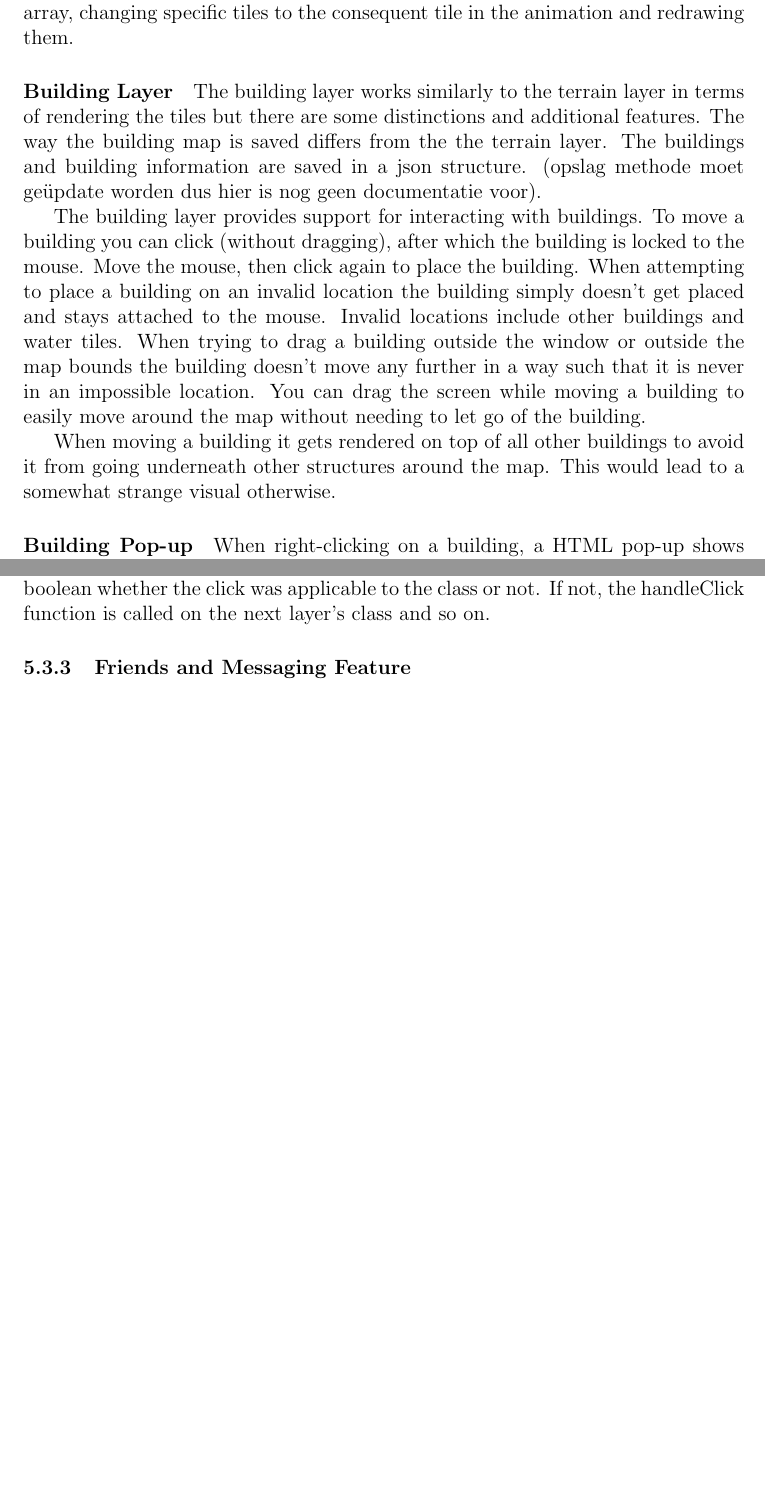
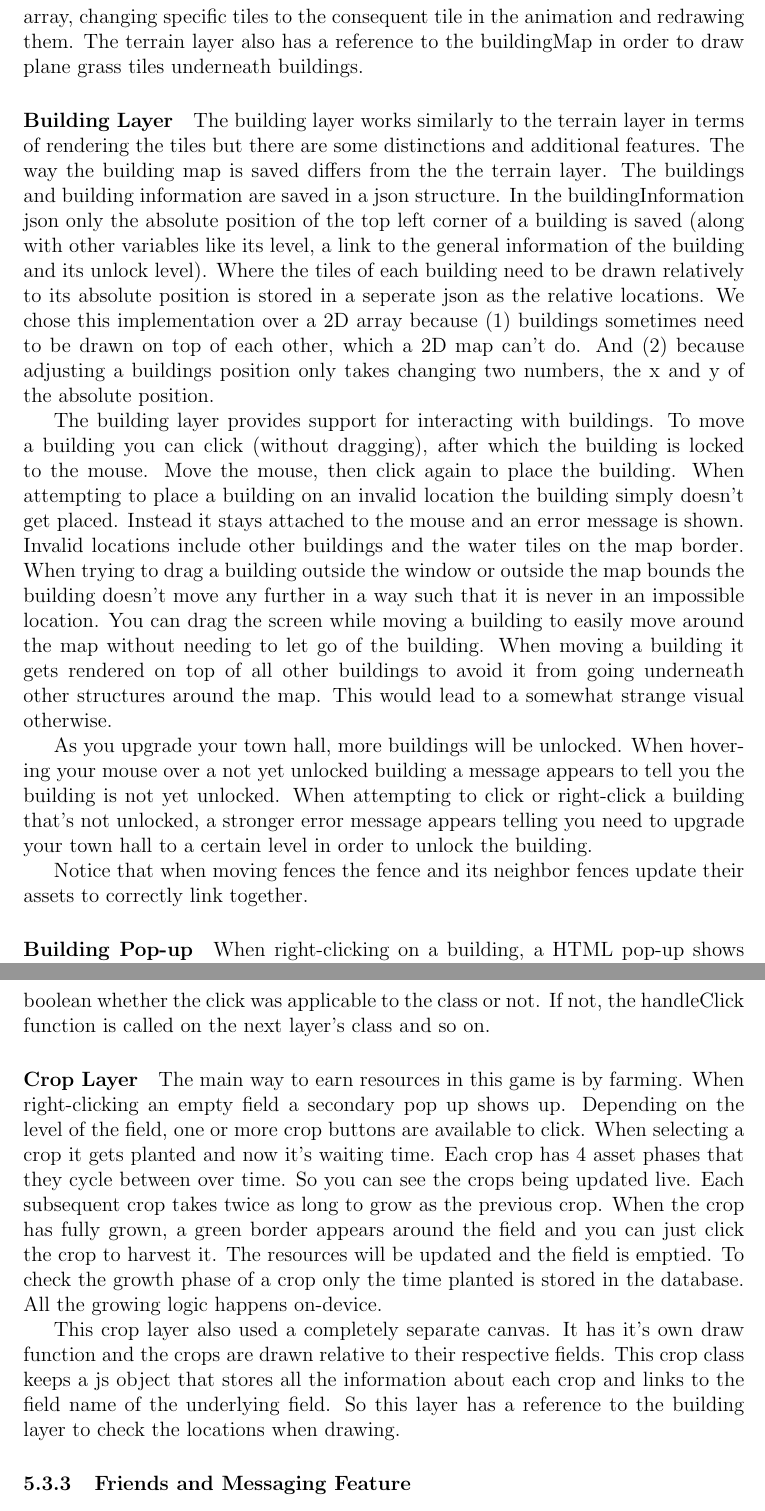
Before and after one commit to SiBMs58/FarmClash, a LaTeX paper (docs/technical-report.tex): two parts of pages 19 and 20 of 26 before the commit and two parts of pages 19 and 21 of 27 after it, joined at a grey line, cut so that both start at the same text, the shorter picture padded with empty space. Compiled offline with pdfLaTeX.

Commit message:
Manual documentatie toegevoegd

```diff
--- a/docs/technical-report.tex
+++ b/docs/technical-report.tex
@@ -501,22 +501,23 @@ the screen the appropriate move functions of the map get called which change the
 
 After starting the game you may notice some tiles are being animated. This is accomplished by utilizing the tick()
 function and going through the terrain map array, changing specific tiles to the consequent tile in the animation and
-redrawing them.
+redrawing them. The terrain layer also has a reference to the buildingMap in order to draw plane grass tiles underneath buildings.
 
 \paragraph{Building Layer} The building layer works similarly to the terrain layer in terms of rendering the tiles but
 there are some distinctions and  additional features. The way the building map is saved differs from the the terrain
-layer. The buildings and building information are saved in a json structure. (opslag methode moet ge\"update worden dus
-hier is nog geen documentatie voor).
+layer. The buildings and building information are saved in a json structure. In the buildingInformation json only the absolute position of the top left corner of a building is saved (along with other variables like its level, a link to the general information of the building and its unlock level). Where the tiles of each building need to be drawn relatively to its absolute position is stored in a seperate json as the relative locations. We chose this implementation over a 2D array because (1) buildings sometimes need to be drawn on top of each other, which a 2D map  can't do. And (2) because adjusting a buildings position only takes changing two numbers, the x and y of the absolute position.
 
 The building layer provides support for interacting with buildings. To move a building you can click (without dragging),
 after which the building is locked to the mouse. Move the mouse, then click again to place the building. When attempting
-to place a building on an invalid location the building simply doesn't get placed and stays attached to the mouse.
-Invalid locations include other buildings and water tiles. When trying to drag a building outside the window or outside
+to place a building on an invalid location the building simply doesn't get placed. Instead it stays attached to the mouse and an error message is shown.
+Invalid locations include other buildings and the water tiles on the map border. When trying to drag a building outside the window or outside
 the map bounds the building doesn't move any further in a way such that it is never in an impossible location. You can
-drag the screen while moving a building to easily move around the map without needing to let go of the building.
+drag the screen while moving a building to easily move around the map without needing to let go of the building. When moving a building it gets rendered on top of all other buildings to avoid it from going underneath other structures
+around the map. This would lead to a somewhat strange visual otherwise.
 
-When moving a building it gets rendered on top of all other buildings to avoid it from going underneath other structures
-around the map. This would lead to a somewhat strange visual otherwise.
+As you upgrade your town hall, more buildings will be unlocked. When hovering your mouse over a not yet unlocked building a message appears to tell you the building is not yet unlocked. When attempting to click or right-click a building that's not unlocked, a stronger error message appears telling you need to upgrade your town hall to a certain level in order to unlock the building.
+
+Notice that when moving fences the fence and its neighbor fences update their assets to correctly link together.
 
 \paragraph{Building Pop-up} When right-clicking on a building, a HTML pop-up shows up on the right side of the screen.
 This is used to display various details about the building of interest and also allows you to upgrade the building. The
@@ -552,6 +552,11 @@ In order to check on what canvas the user intended to click, a trickle-down meth
 checks the first class in the list and calls the 'handleClickInput(x,y)' function on this class. This function will then
 return a boolean whether the click was applicable to the class or not. If not, the handleClick function is called on the
 next layer's class and so on.
+
+\paragraph{Crop Layer} The main way to earn resources in this game is by farming. When right-clicking an empty field a secondary pop up shows up. Depending on the level of the field, one or more crop buttons are available to click. When selecting a crop it gets planted and now it's waiting time. Each crop has 4 asset phases that they cycle between over time. So you can see the crops being updated live. Each subsequent crop takes twice as long to grow as the previous crop. When the crop has fully grown, a green border appears around the field and you can just click the crop to harvest it. The resources will be updated and the field is emptied. To check the growth phase of a crop only the time planted is stored in the database. All the growing logic happens on-device.
+
+This crop layer also used a completely separate canvas. It has it's own draw function and the crops are drawn relative to their respective fields. This crop class keeps a js object that stores all the information about each crop and links to the field name of the underlying field. So this layer has a reference to the building layer to check the locations when drawing.
+
 
 
 \subsubsection{Friends and Messaging Feature}
```
Also changed, not shown: docs/technical-report.tex (13 more changed lines).
